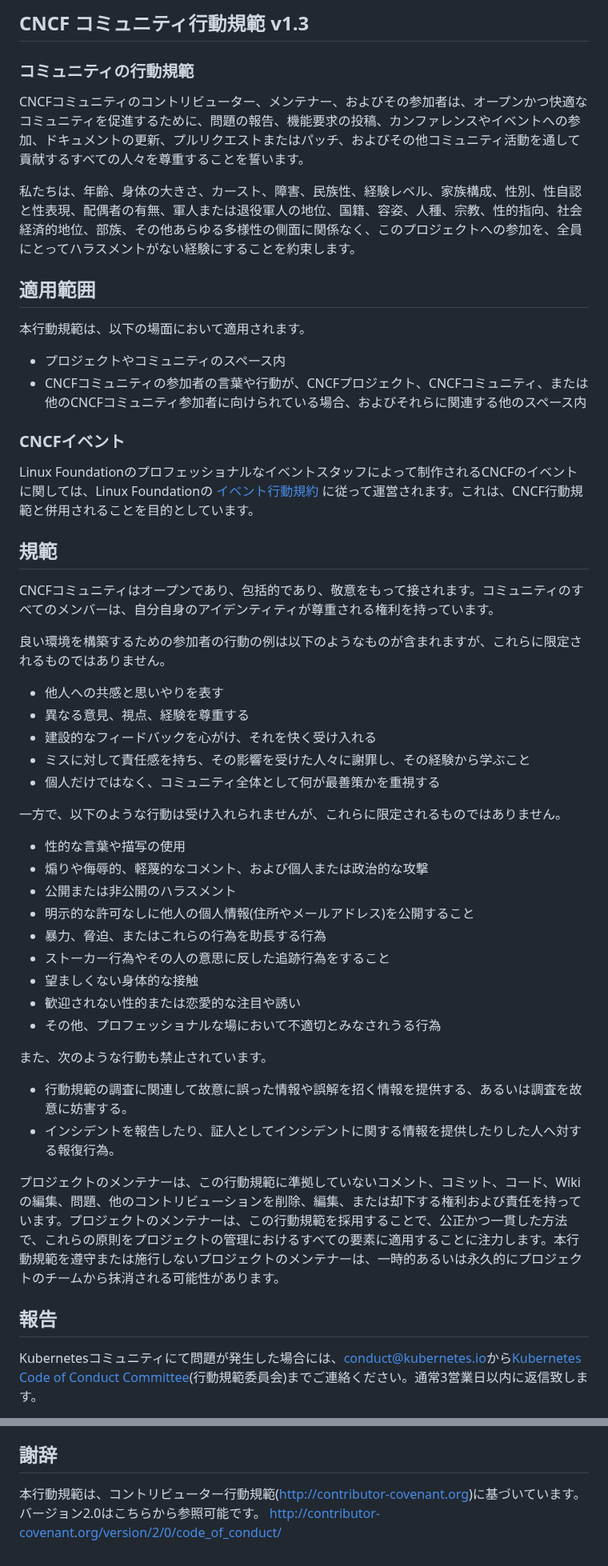
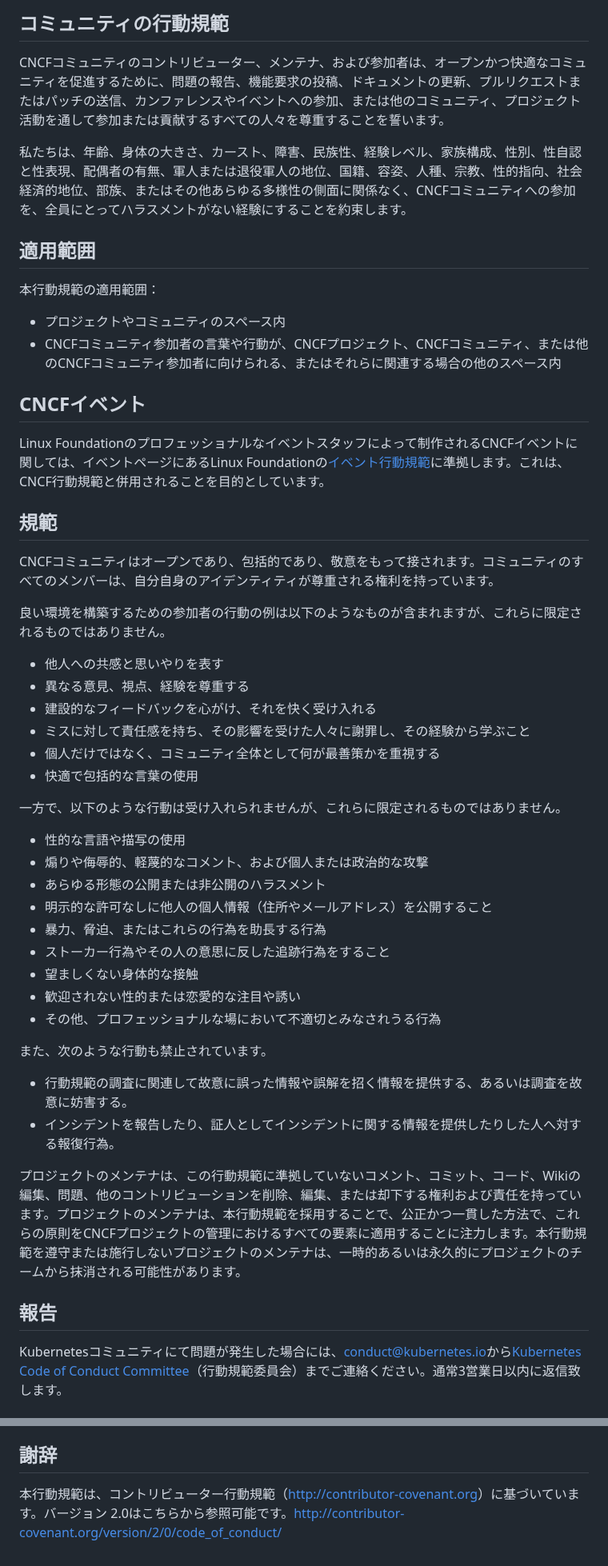
Before and after one commit to cncf/foundation, a Markdown page: code-of-conduct-languages/ja.md, 2 parts joined by grey strips. Shown at 80% size. Rendered like a GitHub page.

Commit message:
Updating code of conduct translation: Japanese
Signed-off-by: Nate W <natew@cncf.io>

```diff
--- a/code-of-conduct-languages/ja.md
+++ b/code-of-conduct-languages/ja.md
@@ -1,21 +1,21 @@
-## CNCF コミュニティ行動規範 v1.3
+## コミュニティの行動規範
 
-### コミュニティの行動規範
+CNCFコミュニティのコントリビューター、メンテナ、および参加者は、オープンかつ快適なコミュニティを促進するために、問題の報告、機能要求の投稿、ドキュメントの更新、プルリクエストまたはパッチの送信、カンファレンスやイベントへの参加、または他のコミュニティ、プロジェクト活動を通して参加または貢献するすべての人々を尊重することを誓います。
 
-CNCFコミュニティのコントリビューター、メンテナー、およびその参加者は、オープンかつ快適なコミュニティを促進するために、問題の報告、機能要求の投稿、カンファレンスやイベントへの参加、ドキュメントの更新、プルリクエストまたはパッチ、およびその他コミュニティ活動を通して貢献するすべての人々を尊重することを誓います。
-
-私たちは、年齢、身体の大きさ、カースト、障害、民族性、経験レベル、家族構成、性別、性自認と性表現、配偶者の有無、軍人または退役軍人の地位、国籍、容姿、人種、宗教、性的指向、社会経済的地位、部族、その他あらゆる多様性の側面に関係なく、このプロジェクトへの参加を、全員にとってハラスメントがない経験にすることを約束します。
+私たちは、年齢、身体の大きさ、カースト、障害、民族性、経験レベル、家族構成、性別、性自認と性表現、配偶者の有無、軍人または退役軍人の地位、国籍、容姿、人種、宗教、性的指向、社会経済的地位、部族、またはその他あらゆる多様性の側面に関係なく、CNCFコミュニティへの参加を、全員にとってハラスメントがない経験にすることを約束します。
 
 ## 適用範囲
 
-本行動規範は、以下の場面において適用されます。
+本行動規範の適用範囲：
 
-- プロジェクトやコミュニティのスペース内
-- CNCFコミュニティの参加者の言葉や行動が、CNCFプロジェクト、CNCFコミュニティ、または他のCNCFコミュニティ参加者に向けられている場合、およびそれらに関連する他のスペース内
 
-### CNCFイベント
 
-Linux Foundationのプロフェッショナルなイベントスタッフによって制作されるCNCFのイベントに関しては、Linux Foundationの [イベント行動規約](https://events.linuxfoundation.org/code-of-conduct/) に従って運営されます。これは、CNCF行動規範と併用されることを目的としています。
+* プロジェクトやコミュニティのスペース内
+* CNCFコミュニティ参加者の言葉や行動が、CNCFプロジェクト、CNCFコミュニティ、または他のCNCFコミュニティ参加者に向けられる、またはそれらに関連する場合の他のスペース内
+
+## CNCFイベント
+
+Linux Foundationのプロフェッショナルなイベントスタッフによって制作されるCNCFイベントに関しては、イベントページにあるLinux Foundationの[イベント行動規範](https://events.linuxfoundation.org/code-of-conduct/)に準拠します。これは、CNCF行動規範と併用されることを目的としています。
 
 ## 規範
 
@@ -23,18 +23,23 @@ CNCFコミュニティはオープンであり、包括的であり、敬意を
 
 良い環境を構築するための参加者の行動の例は以下のようなものが含まれますが、これらに限定されるものではありません。
 
+
+
 * 他人への共感と思いやりを表す
 * 異なる意見、視点、経験を尊重する
 * 建設的なフィードバックを心がけ、それを快く受け入れる
 * ミスに対して責任感を持ち、その影響を受けた人々に謝罪し、その経験から学ぶこと
 * 個人だけではなく、コミュニティ全体として何が最善策かを重視する
+* 快適で包括的な言葉の使用
 
 一方で、以下のような行動は受け入れられませんが、これらに限定されるものではありません。
 
-* 性的な言葉や描写の使用
+
+
+* 性的な言語や描写の使用
 * 煽りや侮辱的、軽蔑的なコメント、および個人または政治的な攻撃
-* 公開または非公開のハラスメント
-* 明示的な許可なしに他人の個人情報(住所やメールアドレス)を公開すること
+* あらゆる形態の公開または非公開のハラスメント
+* 明示的な許可なしに他人の個人情報（住所やメールアドレス）を公開すること
 * 暴力、脅迫、またはこれらの行為を助長する行為
 * ストーカー行為やその人の意思に反した追跡行為をすること
 * 望ましくない身体的な接触
@@ -43,12 +48,14 @@ CNCFコミュニティはオープンであり、包括的であり、敬意を
 
 また、次のような行動も禁止されています。
 
+
+
 * 行動規範の調査に関連して故意に誤った情報や誤解を招く情報を提供する、あるいは調査を故意に妨害する。
 * インシデントを報告したり、証人としてインシデントに関する情報を提供したりした人へ対する報復行為。
 
-プロジェクトのメンテナーは、この行動規範に準拠していないコメント、コミット、コード、Wikiの編集、問題、他のコントリビューションを削除、編集、または却下する権利および責任を持っています。プロジェクトのメンテナーは、この行動規範を採用することで、公正かつ一貫した方法で、これらの原則をプロジェクトの管理におけるすべての要素に適用することに注力します。本行動規範を遵守または施行しないプロジェクトのメンテナーは、一時的あるいは永久的にプロジェクトのチームから抹消される可能性があります。
+プロジェクトのメンテナは、この行動規範に準拠していないコメント、コミット、コード、Wikiの編集、問題、他のコントリビューションを削除、編集、または却下する権利および責任を持っています。プロジェクトのメンテナは、本行動規範を採用することで、公正かつ一貫した方法で、これらの原則をCNCFプロジェクトの管理におけるすべての要素に適用することに注力します。本行動規範を遵守または施行しないプロジェクトのメンテナは、一時的あるいは永久的にプロジェクトのチームから抹消される可能性があります。
 
 ## 報告
 
-Kubernetesコミュニティにて問題が発生した場合には、<conduct@kubernetes.io>から[Kubernetes Code of Conduct Committee](https://git.k8s.io/community/committee-code-of-conduct)(行動規範委員会)までご連絡ください。通常3営業日以内に返信致します。
+Kubernetesコミュニティにて問題が発生した場合には、[conduct@kubernetes.io](mailto:conduct@kubernetes.io)から[Kubernetes Code of Conduct Committee](https://git.k8s.io/community/committee-code-of-conduct)（行動規範委員会）までご連絡ください。通常3営業日以内に返信致します。
 
@@ -68,4 +75,4 @@ CNCFの憲章と一貫して、この行動規範に対する実質的な変更
 
 ## 謝辞
 
-本行動規範は、コントリビューター行動規範(http://contributor-covenant.org)に基づいています。 バージョン2.0はこちらから参照可能です。 http://contributor-covenant.org/version/2/0/code_of_conduct/
+本行動規範は、コントリビューター行動規範（[http://contributor-covenant.org](http://contributor-covenant.org/)）に基づいています。バージョン 2.0はこちらから参照可能です。[http://contributor-covenant.org/version/2/0/code_of_conduct/](http://contributor-covenant.org/version/2/0/code_of_conduct/)
```
Also changed, not shown: other parts of code-of-conduct-languages/ja.md (+3 -3 lines).
